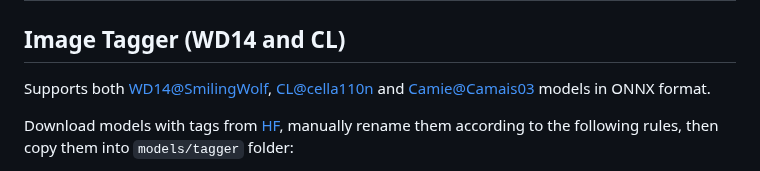
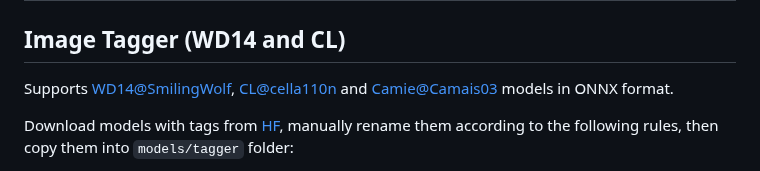
Before and after one commit to senopui/character_select_stand_alone_app, a Markdown page: README.md, the part around the change. Drawn GitHub-style.

```diff
--- a/README.md
+++ b/README.md
@@ -59,7 +59,7 @@ mobedoor [#23 MIssing characters](https://github.com/mirabarukaso/character_sele
 ------
 # Highlights
 ## Image Tagger (WD14 and CL)
-Supports both [WD14@SmilingWolf](https://huggingface.co/SmilingWolf), [CL@cella110n](https://huggingface.co/cella110n/cl_tagger) and [Camie@Camais03](https://huggingface.co/spaces/Camais03/camie-tagger-v2-app) models in ONNX format.
+Supports [WD14@SmilingWolf](https://huggingface.co/SmilingWolf), [CL@cella110n](https://huggingface.co/cella110n/cl_tagger) and [Camie@Camais03](https://huggingface.co/spaces/Camais03/camie-tagger-v2-app) models in ONNX format.
 
 Download models with tags from [HF](https://huggingface.co), manually rename them according to the following rules, then copy them into `models/tagger` folder:
   - cl_tagger_v2.onnx + cl_tagger_v2_tag_mapping.json
```
